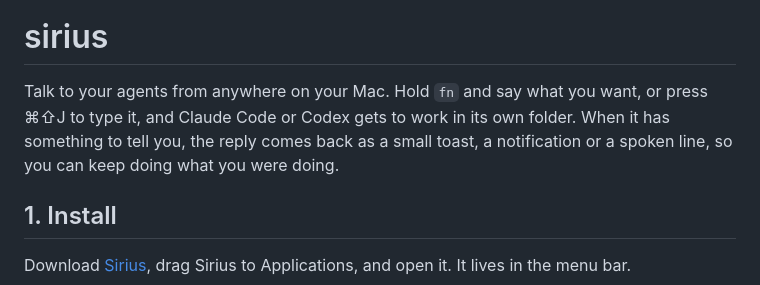
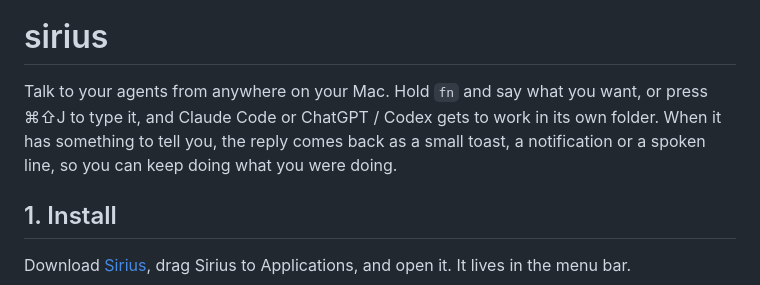
Before and after one commit to humanitas-labs/sirius, a Markdown page: README.md, the part around the change. Drawn GitHub-style.

Commit message:
docs(readme): name the Codex agent ChatGPT / Codex

```diff
--- a/README.md
+++ b/README.md
@@ -4,7 +4,7 @@
 
 # sirius
 
-Talk to your agents from anywhere on your Mac. Hold `fn` and say what you want, or press ⌘⇧J to type it, and Claude Code or Codex gets to work in its own folder. When it has something to tell you, the reply comes back as a small toast, a notification or a spoken line, so you can keep doing what you were doing.
+Talk to your agents from anywhere on your Mac. Hold `fn` and say what you want, or press ⌘⇧J to type it, and Claude Code or ChatGPT / Codex gets to work in its own folder. When it has something to tell you, the reply comes back as a small toast, a notification or a spoken line, so you can keep doing what you were doing.
 
 ## 1. Install
 
```
